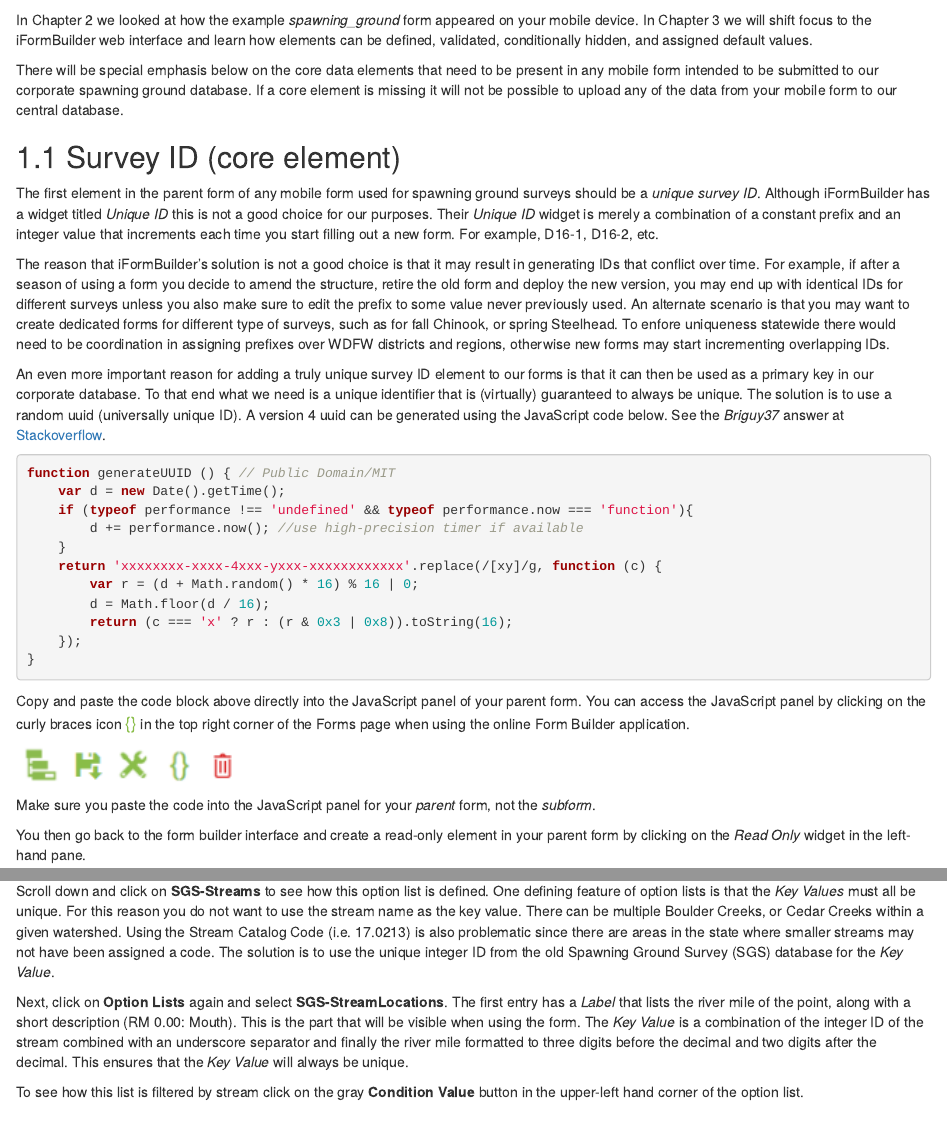
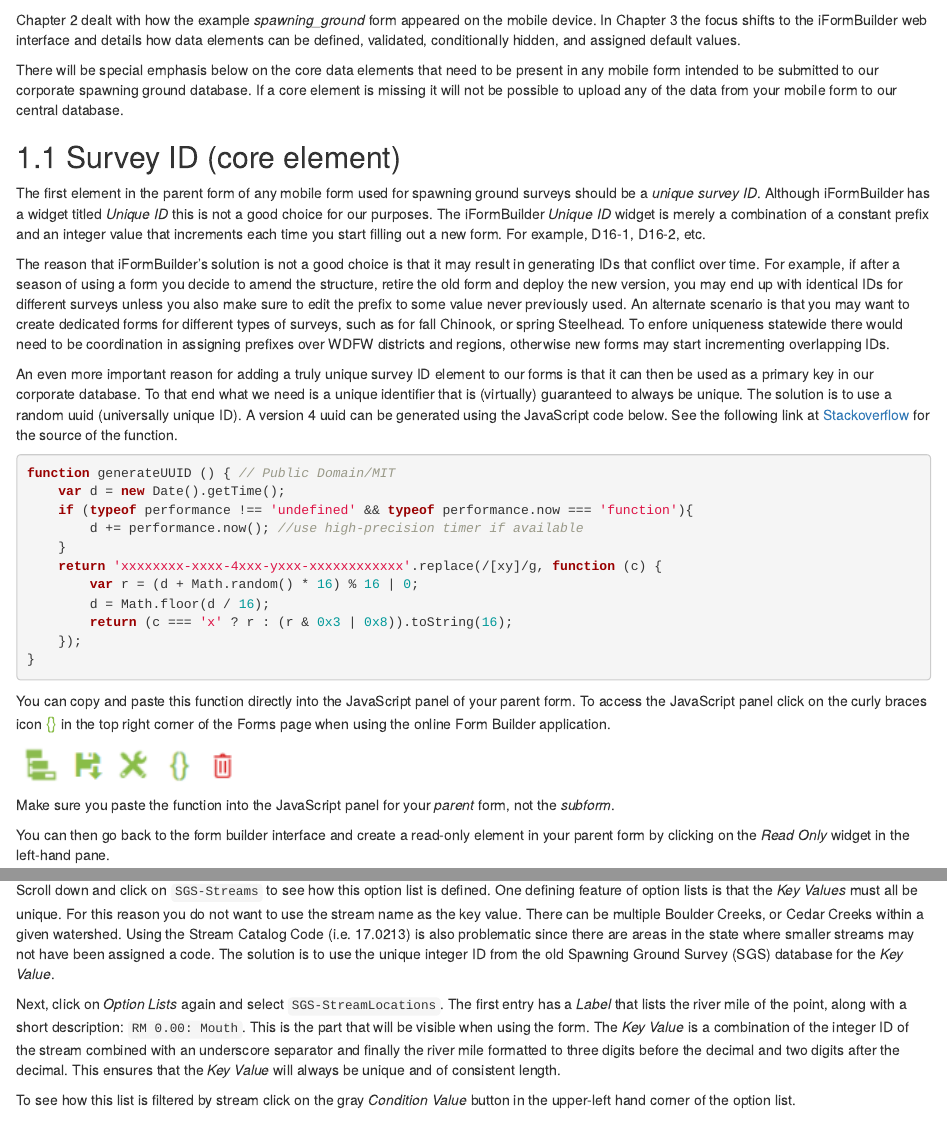
Before and after one commit to arestrom/iFormBook, an R Markdown document (03-form_building.Rmd): the page in a window 1100 px wide, from 400 px down, and a second part further down, joined at a grey line. Rendered offline with R 4.5, knitr and Pandoc, with nearby package versions; drawn as R Markdown's standard HTML page in place of the format the file asks for.

Commit message:
Updated to italics and code blocks

````diff
--- a/03-form_building.Rmd
+++ b/03-form_building.Rmd
@@ -6,17 +6,17 @@ The sections below use the [*Package_spawning_ground.json*](https://github.com/a
 knitr::include_graphics("screenshots/forms_dropdown.png")
 ```
 
-In Chapter 2 we looked at how the example *spawning_ground* form appeared on your mobile device. In Chapter 3 we will shift focus to the iFormBuilder web interface and learn how elements can be defined, validated, conditionally hidden, and assigned default values.
+Chapter 2 dealt with how the example *spawning_ground* form appeared on the mobile device. In Chapter 3 the focus shifts to the iFormBuilder web interface and details how data elements can be defined, validated, conditionally hidden, and assigned default values.
 
 There will be special emphasis below on the core data elements that need to be present in any mobile form intended to be submitted to our corporate spawning ground database. If a core element is missing it will not be possible to upload any of the data from your mobile form to our central database.
 
 ## Survey ID (core element)
 
-The first element in the parent form of any mobile form used for spawning ground surveys should be a *unique survey ID*. Although iFormBuilder has a widget titled *Unique ID* this is not a good choice for our purposes. Their *Unique ID* widget is merely a combination of a constant prefix and an integer value that increments each time you start filling out a new form. For example, D16-1, D16-2, etc.
+The first element in the parent form of any mobile form used for spawning ground surveys should be a *unique survey ID*. Although iFormBuilder has a widget titled *Unique ID* this is not a good choice for our purposes. The iFormBuilder *Unique ID* widget is merely a combination of a constant prefix and an integer value that increments each time you start filling out a new form. For example, D16-1, D16-2, etc.
 
-The reason that iFormBuilder's solution is not a good choice is that it may result in generating IDs that conflict over time. For example, if after a season of using a form you decide to amend the structure, retire the old form and deploy the new version, you may end up with identical IDs for different surveys unless you also make sure to edit the prefix to some value never previously used. An alternate scenario is that you may want to create dedicated forms for different type of surveys, such as for fall Chinook, or spring Steelhead. To enfore uniqueness statewide there would need to be coordination in assigning prefixes over WDFW districts and regions, otherwise new forms may start incrementing overlapping IDs.
+The reason that iFormBuilder's solution is not a good choice is that it may result in generating IDs that conflict over time. For example, if after a season of using a form you decide to amend the structure, retire the old form and deploy the new version, you may end up with identical IDs for different surveys unless you also make sure to edit the prefix to some value never previously used. An alternate scenario is that you may want to create dedicated forms for different types of surveys, such as for fall Chinook, or spring Steelhead. To enfore uniqueness statewide there would need to be coordination in assigning prefixes over WDFW districts and regions, otherwise new forms may start incrementing overlapping IDs.
 
-An even more important reason for adding a truly unique survey ID element to our forms is that it can then be used as a primary key in our corporate database. To that end what we need is a unique identifier that is (virtually) guaranteed to always be unique. The solution is to use a random uuid (universally unique ID). A version 4 uuid can be generated using the JavaScript code below. See the *Briguy37* answer at [Stackoverflow](https://stackoverflow.com/questions/105034/create-guid-uuid-in-javascript).
+An even more important reason for adding a truly unique survey ID element to our forms is that it can then be used as a primary key in our corporate database. To that end what we need is a unique identifier that is (virtually) guaranteed to always be unique. The solution is to use a random uuid (universally unique ID). A version 4 uuid can be generated using the JavaScript code below. See the following link at [Stackoverflow](https://stackoverflow.com/questions/105034/create-guid-uuid-in-javascript) for the source of the function.
 
 ```{js, eval = FALSE}
 function generateUUID () { // Public Domain/MIT
@@ -32,16 +32,16 @@ function generateUUID () { // Public Domain/MIT
 }
 ```
 
-Copy and paste the code block above directly into the JavaScript panel of your parent form. You can access the JavaScript panel by clicking on the curly braces icon <span style="color:#89BD48; font-size: 1.2em;">{}</span> in the top right corner of the Forms page when using the online Form Builder application.
+You can copy and paste this function directly into the JavaScript panel of your parent form. To access the JavaScript panel click on the curly braces icon <span style="color:#89BD48; font-size: 1.2em;">{}</span> in the top right corner of the Forms page when using the online Form Builder application.
 
 
 ```{r echo = FALSE, out.width = "25%"}
 knitr::include_graphics("screenshots/actions.png")
 ```
 
-Make sure you paste the code into the JavaScript panel for your *parent* form, not the *subform*.
+Make sure you paste the function into the JavaScript panel for your *parent* form, not the *subform*.
 
-You then go back to the form builder interface and create a read-only element in your parent form by clicking on the *Read Only* widget in the left-hand pane.
+You can then go back to the form builder interface and create a read-only element in your parent form by clicking on the *Read Only* widget in the left-hand pane.
 
 ```{r echo = FALSE, fig.align = 'left', out.width = "20%"}
 knitr::include_graphics("screenshots/read_only_widget.png")
@@ -161,11 +161,11 @@ Close this pop-up window and select **Option Lists** in the upper left-hand corn
 knitr::include_graphics("screenshots/option_list.png")
 ```
 
-Scroll down and click on **SGS-Streams** to see how this option list is defined. One defining feature of option lists is that the *Key Values* must all be unique. For this reason you do not want to use the stream name as the key value. There can be multiple Boulder Creeks, or Cedar Creeks within a given watershed. Using the Stream Catalog Code (i.e. 17.0213) is also problematic since there are areas in the state where smaller streams may not have been assigned a code. The solution is to use the unique integer ID from the old Spawning Ground Survey (SGS) database for the *Key Value*.
+Scroll down and click on `SGS-Streams` to see how this option list is defined. One defining feature of option lists is that the *Key Values* must all be unique. For this reason you do not want to use the stream name as the key value. There can be multiple Boulder Creeks, or Cedar Creeks within a given watershed. Using the Stream Catalog Code (i.e. 17.0213) is also problematic since there are areas in the state where smaller streams may not have been assigned a code. The solution is to use the unique integer ID from the old Spawning Ground Survey (SGS) database for the *Key Value*.
 
-Next, click on **Option Lists** again and select **SGS-StreamLocations**. The first entry has a *Label* that lists the river mile of the point, along with a short description (RM 0.00: Mouth). This is the part that will be visible when using the form. The *Key Value* is a combination of the integer ID of the stream combined with an underscore separator and finally the river mile formatted to three digits before the decimal and two digits after the decimal. This ensures that the *Key Value* will always be unique.
+Next, click on *Option Lists* again and select `SGS-StreamLocations`. The first entry has a *Label* that lists the river mile of the point, along with a short description: `RM 0.00: Mouth`. This is the part that will be visible when using the form. The *Key Value* is a combination of the integer ID of the stream combined with an underscore separator and finally the river mile formatted to three digits before the decimal and two digits after the decimal. This ensures that the *Key Value* will always be unique and of consistent length.
 
-To see how this list is filtered by stream click on the gray **Condition Value** button in the upper-left hand corner of the option list.
+To see how this list is filtered by stream click on the gray *Condition Value* button in the upper-left hand corner of the option list.
 
 JavaScript ordering from zero
 
````
Also changed, not shown: 03-form_building.Rmd (10 more changed lines).
